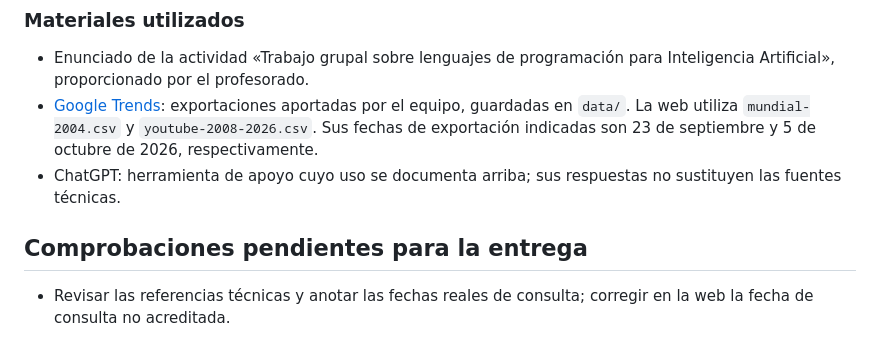
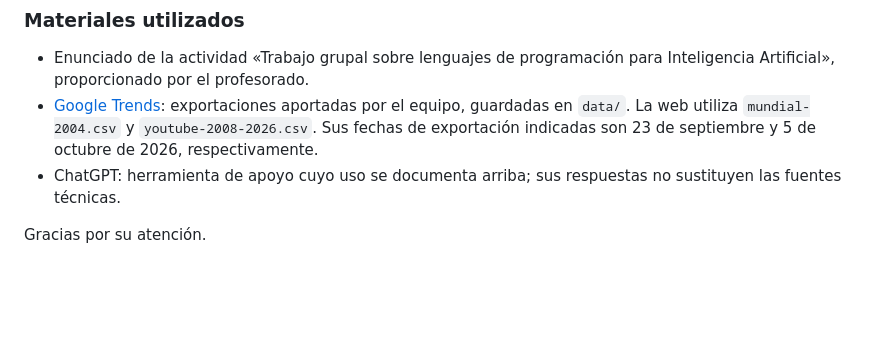
Before and after one commit to raineragoge/Proyecto-MATRICULATOR, a Markdown page: README.md, the part around the change. GitHub-like rendering; blank space fills up the shorter version.

```diff
--- a/README.md
+++ b/README.md
@@ -150,6 +150,4 @@ Aprendimos que debemos comprobar las respuestas con los documentos originales y
 - [Google Trends](https://trends.google.com/): exportaciones aportadas por el equipo, guardadas en `data/`. La web utiliza `mundial-2004.csv` y `youtube-2008-2026.csv`. Sus fechas de exportación indicadas son 23 de septiembre y 5 de octubre de 2026, respectivamente.
 - ChatGPT: herramienta de apoyo cuyo uso se documenta arriba; sus respuestas no sustituyen las fuentes técnicas.
 
-## Comprobaciones pendientes para la entrega
-
-- Revisar las referencias técnicas y anotar las fechas reales de consulta; corregir en la web la fecha de consulta no acreditada.
+Gracias por su atención.
```
